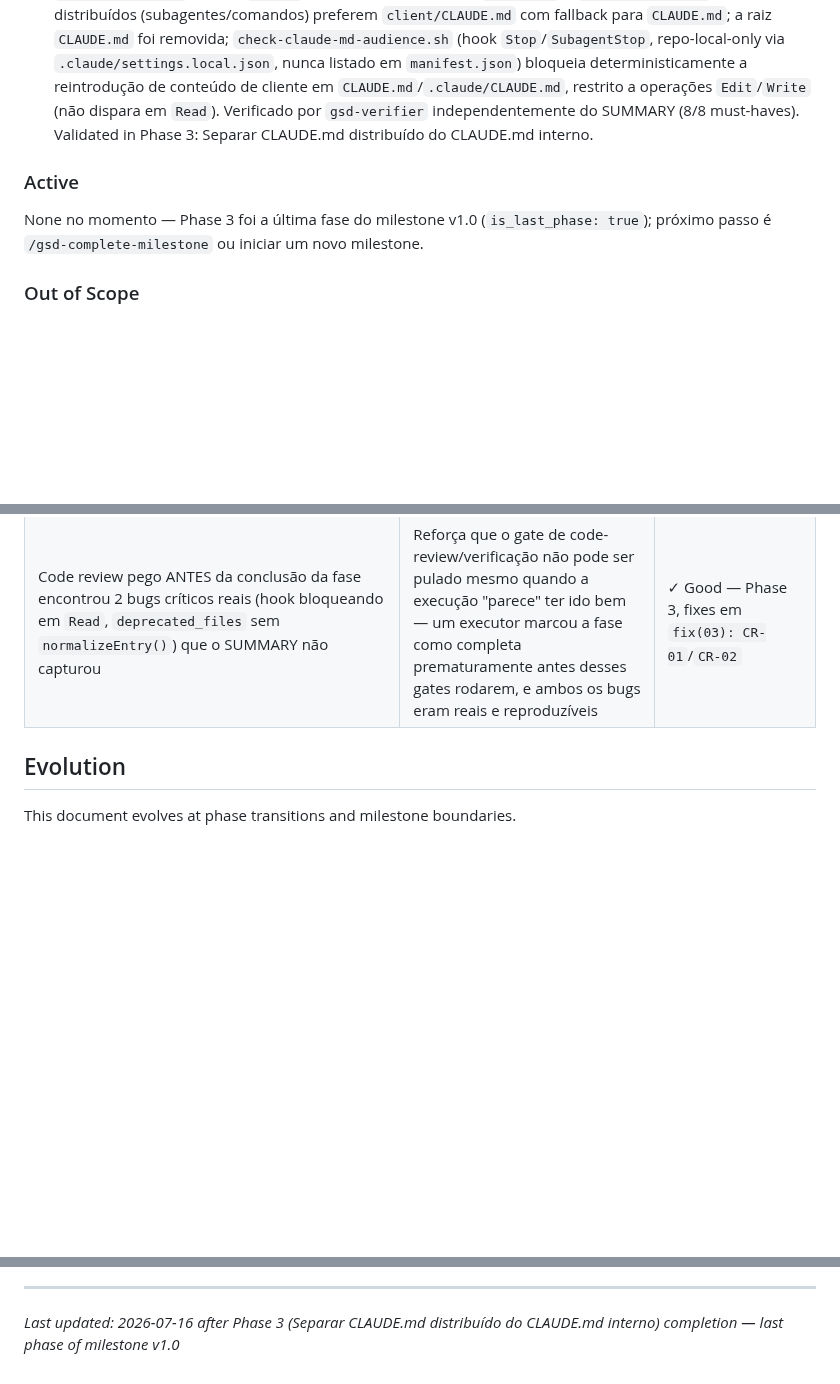
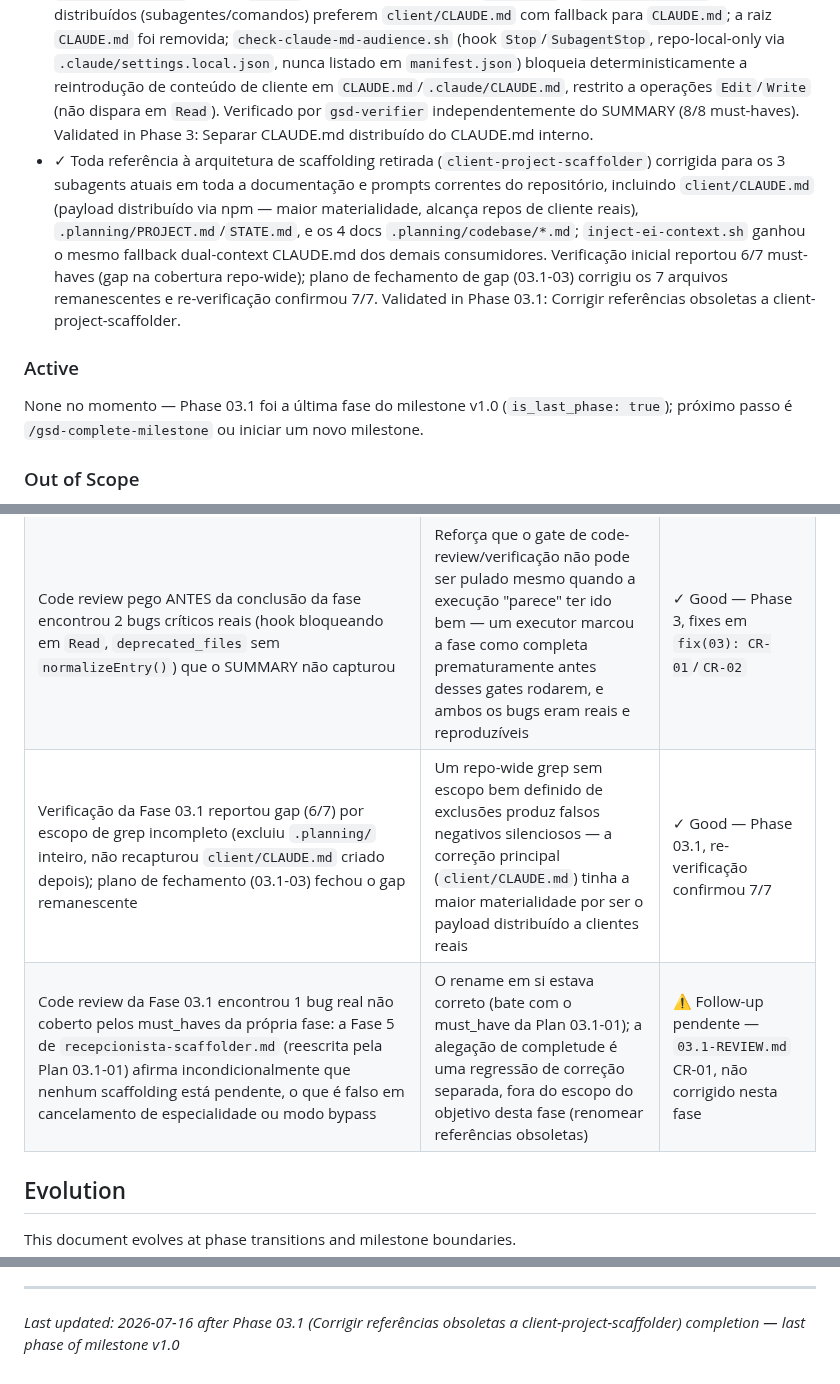
Before and after one commit to Expert-Integrado/ei-prompt, a Markdown page: .planning/PROJECT.md, 3 parts joined by grey strips. Drawn GitHub-style; blank space fills up the shorter version.

Commit message:
docs(phase-03.1): evolve PROJECT.md after phase completion

```diff
--- a/.planning/PROJECT.md
+++ b/.planning/PROJECT.md
@@ -18,10 +18,11 @@ Um `docs-editor-conciso` ou `client-scaffold-fill` nunca deve conseguir gerar/de
 - ✓ Hook determinístico de validação de XML roda no pipeline de review (`Stop`/`SubagentStop`), substituindo a checklist manual de `docs/regras-validacao.md` por checagem de código real — valida declaração `<?xml?>` (linha 1), atributos de `<agente>` (linha 2), `tipo` correto por arquivo, raiz única sem aninhamento, e preserva o ponto cego de `<`/`&` cru sem "corrigir" via escaping/CDATA. Inclui escopo de descoberta por turno (`discoverTouchedFiles`) e tolerância a arquivo apagado (ENOENT) sem bloquear. Validated in Phase 1: XML Validation Hook.
 - ✓ Criação de cliente refatorada em 3 passos distintos e auditáveis (`client-scaffold-structure` → `client-scaffold-collect` → `client-scaffold-fill`), substituindo o antigo `client-project-scaffolder` monolítico (aposentado via `deprecated_files`), com gate humano (`AskUserQuestion`, mesmo padrão de `/ei-ajustes` Passo 3.5) entre coleta e preenchimento — fail-closed contra Cancelar/vazio/ambíguo. Aplica-se aos dois modos (single-agent e multi-agente), com o loop multi-agente permitindo Cancelar uma especialidade sem abortar as demais. Confirmado em sessões live (single-agent e multi-agente com Cancel deliberado). Validated in Phase 2: Three-Step Gated Client Scaffolding.
 - ✓ `CLAUDE.md` distribuído ao cliente (`client/CLAUDE.md`) fisicamente separado do `CLAUDE.md`/`.claude/CLAUDE.md` interno do repo-fonte — `manifest.json` usa o novo shape `{from,to}` (`bin/cli.js`'s `normalizeEntry()`/`formatManifestEntry()`, cobrindo tanto o loop de install quanto `deprecated_files` quanto `help()`) para apontar o entry de `CLAUDE.md` a `client/CLAUDE.md`; os 9 arquivos distribuídos (subagentes/comandos) preferem `client/CLAUDE.md` com fallback para `CLAUDE.md`; a raiz `CLAUDE.md` foi removida; `check-claude-md-audience.sh` (hook `Stop`/`SubagentStop`, repo-local-only via `.claude/settings.local.json`, nunca listado em `manifest.json`) bloqueia deterministicamente a reintrodução de conteúdo de cliente em `CLAUDE.md`/`.claude/CLAUDE.md`, restrito a operações `Edit`/`Write` (não dispara em `Read`). Verificado por `gsd-verifier` independentemente do SUMMARY (8/8 must-haves). Validated in Phase 3: Separar CLAUDE.md distribuído do CLAUDE.md interno.
+- ✓ Toda referência à arquitetura de scaffolding retirada (`client-project-scaffolder`) corrigida para os 3 subagents atuais em toda a documentação e prompts correntes do repositório, incluindo `client/CLAUDE.md` (payload distribuído via npm — maior materialidade, alcança repos de cliente reais), `.planning/PROJECT.md`/`STATE.md`, e os 4 docs `.planning/codebase/*.md`; `inject-ei-context.sh` ganhou o mesmo fallback dual-context CLAUDE.md dos demais consumidores. Verificação inicial reportou 6/7 must-haves (gap na cobertura repo-wide); plano de fechamento de gap (03.1-03) corrigiu os 7 arquivos remanescentes e re-verificação confirmou 7/7. Validated in Phase 03.1: Corrigir referências obsoletas a client-project-scaffolder.
 
 ### Active
 
-None no momento — Phase 3 foi a última fase do milestone v1.0 (`is_last_phase: true`); próximo passo é `/gsd-complete-milestone` ou iniciar um novo milestone.
+None no momento — Phase 03.1 foi a última fase do milestone v1.0 (`is_last_phase: true`); próximo passo é `/gsd-complete-milestone` ou iniciar um novo milestone.
 
 ### Out of Scope
 
@@ -55,6 +56,8 @@ None no momento — Phase 3 foi a última fase do milestone v1.0 (`is_last_phase
 | `client/CLAUDE.md` isolado num folder próprio (não um arquivo solto na raiz de um subdiretório) | Evita que o autoload de "Project instructions" do Claude Code capture o payload de cliente como se fosse instrução de como trabalhar neste repo — a separação física é o mecanismo, não um comentário/aviso | ✓ Good — Phase 3 |
 | `check-claude-md-audience.sh` distribuído SOMENTE via `.claude/settings.local.json` (nunca `manifest.json`/`.claude/settings.json`) | O guard é uma proteção interna deste repo-fonte contra regressão; se fosse distribuído, viraria um hook rodando (e potencialmente bloqueando) em todo projeto-cliente sem motivo | ✓ Good — Phase 3, confirmado ausente de `manifest.json` por `gsd-verifier` |
 | Code review pego ANTES da conclusão da fase encontrou 2 bugs críticos reais (hook bloqueando em `Read`, `deprecated_files` sem `normalizeEntry()`) que o SUMMARY não capturou | Reforça que o gate de code-review/verificação não pode ser pulado mesmo quando a execução "parece" ter ido bem — um executor marcou a fase como completa prematuramente antes desses gates rodarem, e ambos os bugs eram reais e reproduzíveis | ✓ Good — Phase 3, fixes em `fix(03): CR-01`/`CR-02` |
+| Verificação da Fase 03.1 reportou gap (6/7) por escopo de grep incompleto (excluiu `.planning/` inteiro, não recapturou `client/CLAUDE.md` criado depois); plano de fechamento (03.1-03) fechou o gap remanescente | Um repo-wide grep sem escopo bem definido de exclusões produz falsos negativos silenciosos — a correção principal (`client/CLAUDE.md`) tinha a maior materialidade por ser o payload distribuído a clientes reais | ✓ Good — Phase 03.1, re-verificação confirmou 7/7 |
+| Code review da Fase 03.1 encontrou 1 bug real não coberto pelos must_haves da própria fase: a Fase 5 de `recepcionista-scaffolder.md` (reescrita pela Plan 03.1-01) afirma incondicionalmente que nenhum scaffolding está pendente, o que é falso em cancelamento de especialidade ou modo bypass | O rename em si estava correto (bate com o must_have da Plan 03.1-01); a alegação de completude é uma regressão de correção separada, fora do escopo do objetivo desta fase (renomear referências obsoletas) | ⚠ Follow-up pendente — `03.1-REVIEW.md` CR-01, não corrigido nesta fase |
 
 ## Evolution
 
@@ -74,4 +77,4 @@ This document evolves at phase transitions and milestone boundaries.
 4. Update Context with current state
 
 ---
-*Last updated: 2026-07-16 after Phase 3 (Separar CLAUDE.md distribuído do CLAUDE.md interno) completion — last phase of milestone v1.0*
+*Last updated: 2026-07-16 after Phase 03.1 (Corrigir referências obsoletas a client-project-scaffolder) completion — last phase of milestone v1.0*
```
